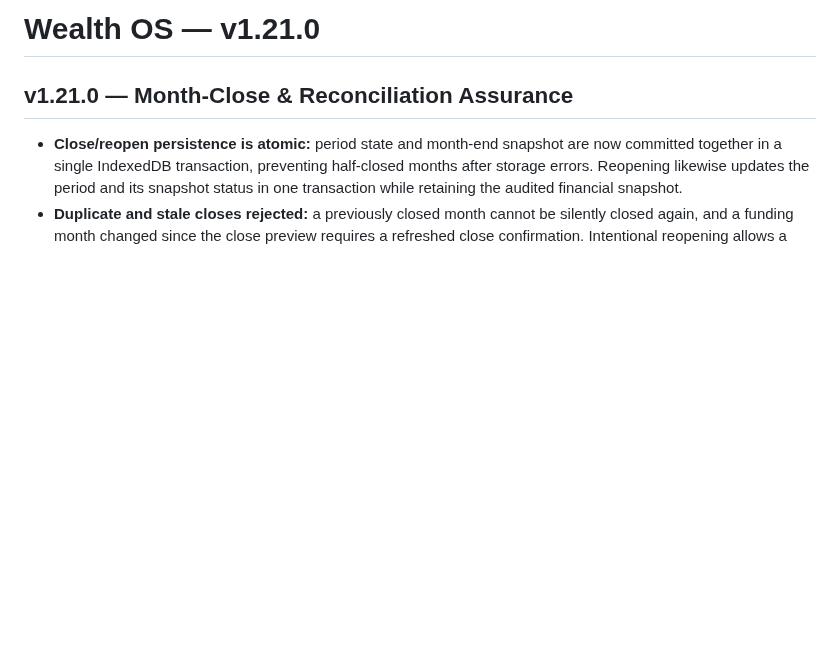
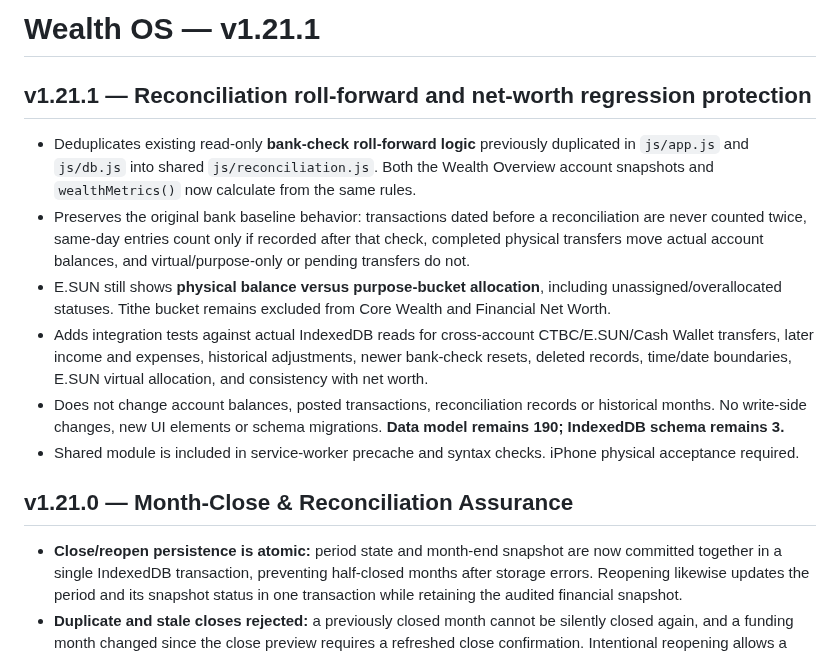
Before and after one commit to YabaCodes/wealth-os, a Markdown page: README.md, the part around the change. Rendered like a GitHub page; blank space fills up the shorter version.

Commit message:
v1.21.1: update README.md for reconciled roll-forward safety release

```diff
--- a/README.md
+++ b/README.md
@@ -1,4 +1,15 @@
-# Wealth OS — v1.21.0
+# Wealth OS — v1.21.1
+
+## v1.21.1 — Reconciliation roll-forward and net-worth regression protection
+
+- Deduplicates existing read-only **bank-check roll-forward logic** previously duplicated in `js/app.js` and `js/db.js` into shared `js/reconciliation.js`. Both the Wealth Overview account snapshots and `wealthMetrics()` now calculate from the same rules.
+- Preserves the original bank baseline behavior: transactions dated before a reconciliation are never counted twice, same-day entries count only if recorded after that check, completed physical transfers move actual account balances, and virtual/purpose-only or pending transfers do not.
+- E.SUN still shows **physical balance versus purpose-bucket allocation**, including unassigned/overallocated statuses. Tithe bucket remains excluded from Core Wealth and Financial Net Worth.
+- Adds integration tests against actual IndexedDB reads for cross-account CTBC/E.SUN/Cash Wallet transfers, later income and expenses, historical adjustments, newer bank-check resets, deleted records, time/date boundaries, E.SUN virtual allocation, and consistency with net worth.
+- Does not change account balances, posted transactions, reconciliation records or historical months. No write-side changes, new UI elements or schema migrations. **Data model remains 190; IndexedDB schema remains 3.**
+- Shared module is included in service-worker precache and syntax checks. iPhone physical acceptance required.
+
+
 
 ## v1.21.0 — Month-Close & Reconciliation Assurance
 
```
